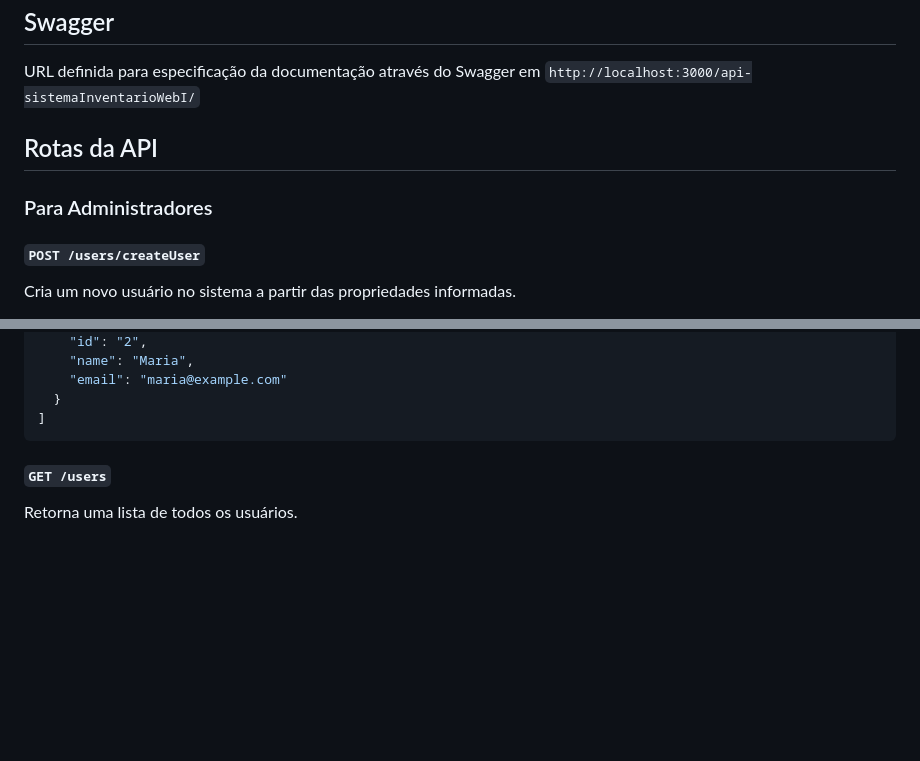
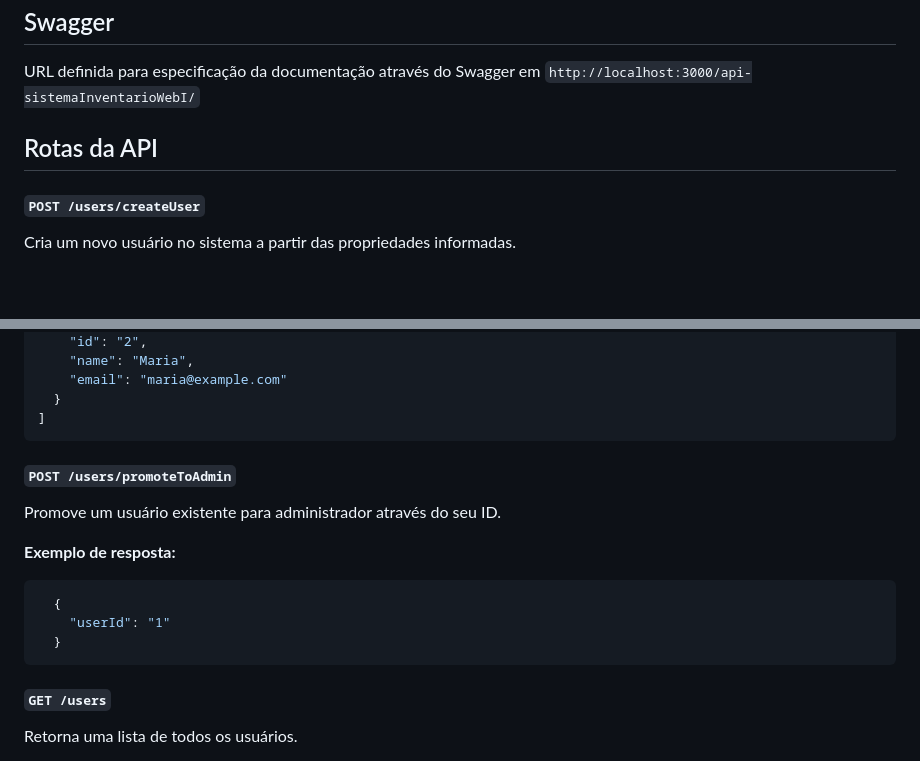
Before and after one commit to davysond/sistemaInventarioWebI, a Markdown page: README.md, 2 parts joined by grey strips. Rendered like a GitHub page; blank space fills up the shorter version.

````diff
--- a/README.md
+++ b/README.md
@@ -42,8 +42,6 @@ URL definida para especificação da documentação através do Swagger em `http
 
 ## Rotas da API
 
-### Para Administradores
-
 #### `POST /users/createUser`
 
 Cria um novo usuário no sistema a partir das propriedades informadas.
@@ -62,6 +60,17 @@ Cria um novo usuário no sistema a partir das propriedades informadas.
     "email": "maria@example.com"
   }
 ]
+```
+
+#### `POST /users/promoteToAdmin`
+
+Promove um usuário existente para administrador através do seu ID.
+
+**Exemplo de resposta:**
+```json
+  {
+    "userId": "1"
+  }
 ```
 
 #### `GET /users`
````
